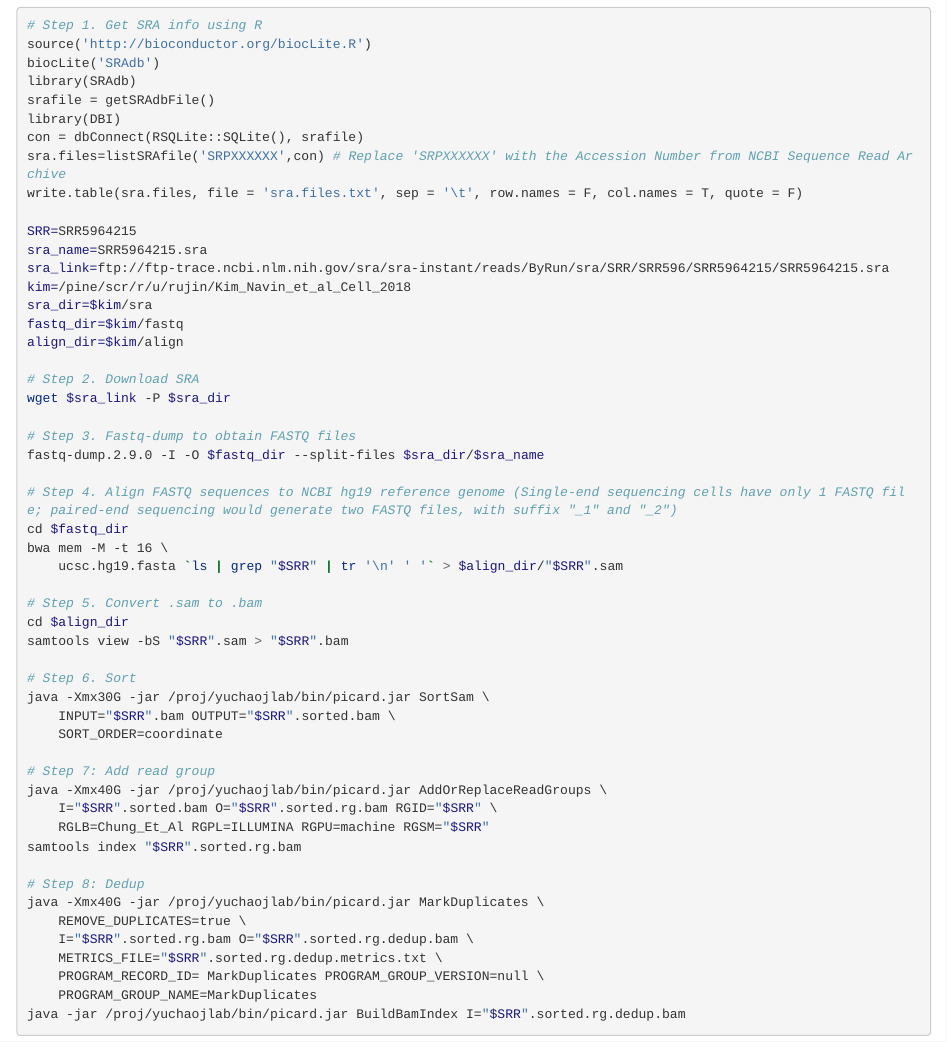
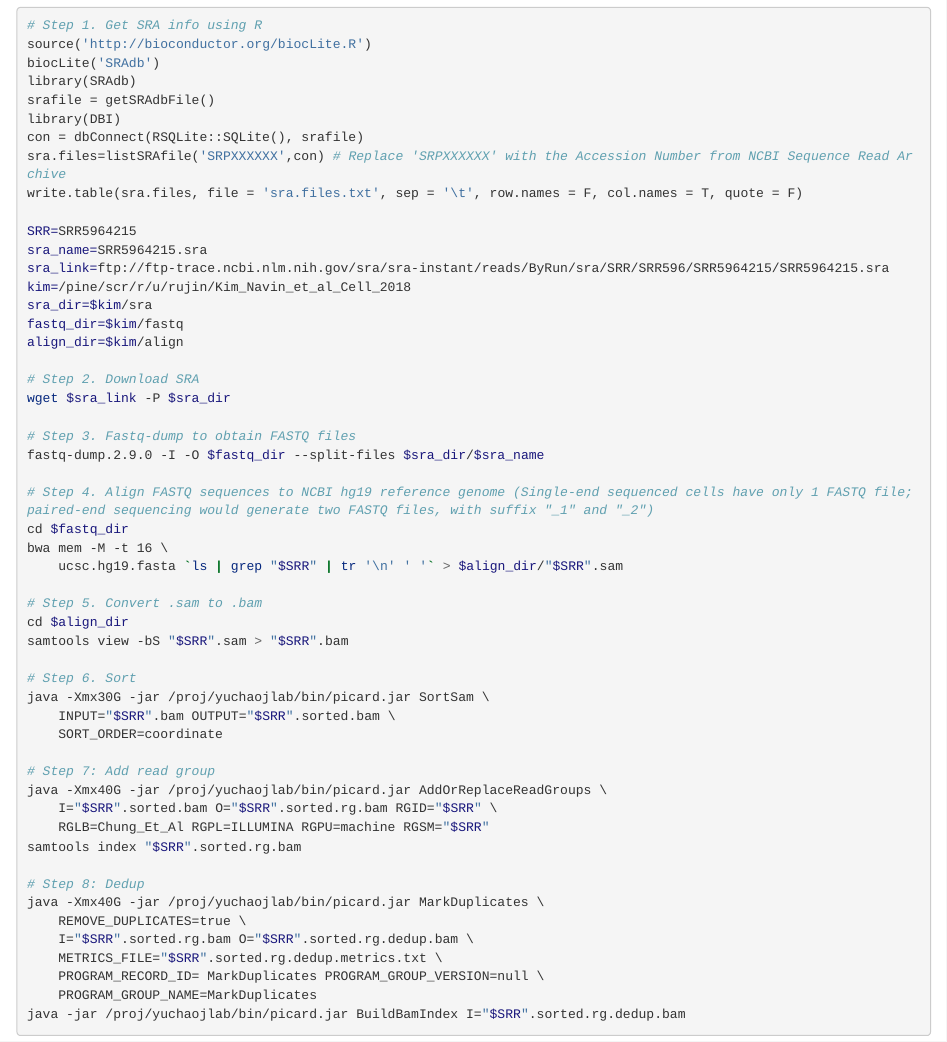
Before and after one commit to rujinwang/SCOPE_tutorial, an R Markdown document (SCOPE_tutorial.Rmd): the page in a window 1100 px wide, from 1370 px down. The pictures show the output file SCOPE_tutorial.html that the author committed with the source, opened offline.

```diff
--- a/SCOPE_tutorial.Rmd
+++ b/SCOPE_tutorial.Rmd
@@ -58,7 +58,7 @@
 # Step 3. Fastq-dump to obtain FASTQ files
 fastq-dump.2.9.0 -I -O $fastq_dir --split-files $sra_dir/$sra_name
 
-# Step 4. Align FASTQ sequences to NCBI hg19 reference genome (Single-end sequencing cells have only 1 FASTQ file; paired-end sequencing would generate two FASTQ files, with suffix "_1" and "_2")
+# Step 4. Align FASTQ sequences to NCBI hg19 reference genome (Single-end sequenced cells have only 1 FASTQ file; paired-end sequencing would generate two FASTQ files, with suffix "_1" and "_2")
 cd $fastq_dir
 bwa mem -M -t 16 \
 	ucsc.hg19.fasta `ls | grep "$SRR" | tr '\n' ' '` > $align_dir/"$SRR".sam
```
Also changed, not shown: SCOPE_tutorial.html.
